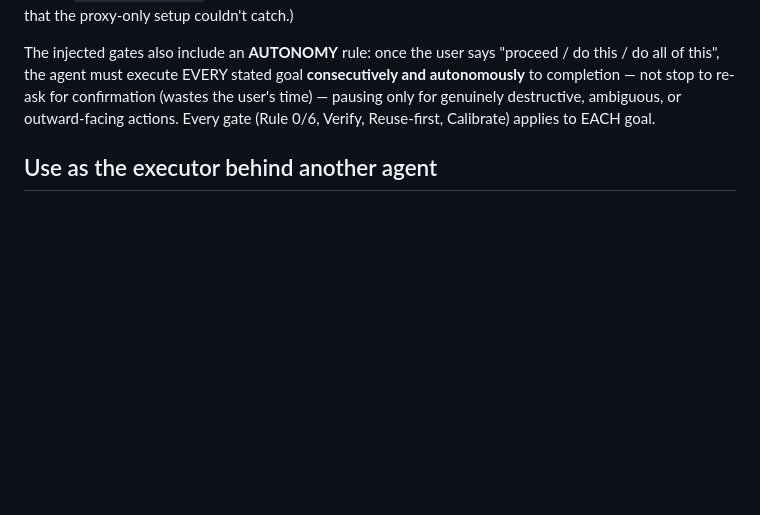
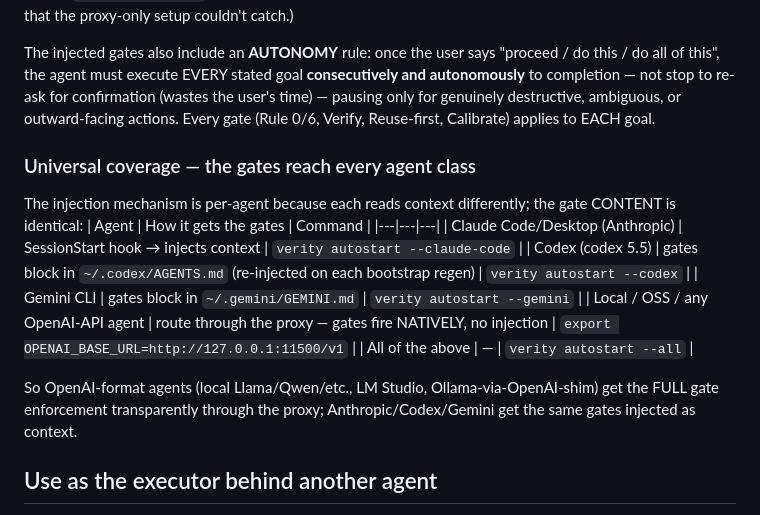
Before and after one commit to FutronPrime/verity-harness, a Markdown page: skill/verity/SKILL.md, the part around the change. Rendered like a GitHub page; blank space fills up the shorter version.

Commit message:
docs(skill): universal gate coverage table (Claude Code / Codex / Gemini / OSS-via-proxy)
Co-Authored-By: Claude Opus 4.8 (1M context) <noreply@anthropic.com>

```diff
--- a/skill/verity/SKILL.md
+++ b/skill/verity/SKILL.md
@@ -129,6 +129,19 @@ of this", the agent must execute EVERY stated goal **consecutively and autonomou
 not stop to re-ask for confirmation (wastes the user's time) — pausing only for genuinely destructive,
 ambiguous, or outward-facing actions. Every gate (Rule 0/6, Verify, Reuse-first, Calibrate) applies to EACH goal.
 
+### Universal coverage — the gates reach every agent class
+The injection mechanism is per-agent because each reads context differently; the gate CONTENT is identical:
+| Agent | How it gets the gates | Command |
+|---|---|---|
+| Claude Code/Desktop (Anthropic) | SessionStart hook → injects context | `verity autostart --claude-code` |
+| Codex (codex 5.5) | gates block in `~/.codex/AGENTS.md` (re-injected on each bootstrap regen) | `verity autostart --codex` |
+| Gemini CLI | gates block in `~/.gemini/GEMINI.md` | `verity autostart --gemini` |
+| Local / OSS / any OpenAI-API agent | route through the proxy — gates fire NATIVELY, no injection | `export OPENAI_BASE_URL=http://127.0.0.1:11500/v1` |
+| All of the above | — | `verity autostart --all` |
+
+So OpenAI-format agents (local Llama/Qwen/etc., LM Studio, Ollama-via-OpenAI-shim) get the FULL gate
+enforcement transparently through the proxy; Anthropic/Codex/Gemini get the same gates injected as context.
+
 ## Use as the executor behind another agent
 
 Run `python3 -m verity.server` for an OpenAI-compatible proxy on `:11500/v1`; point any
```
